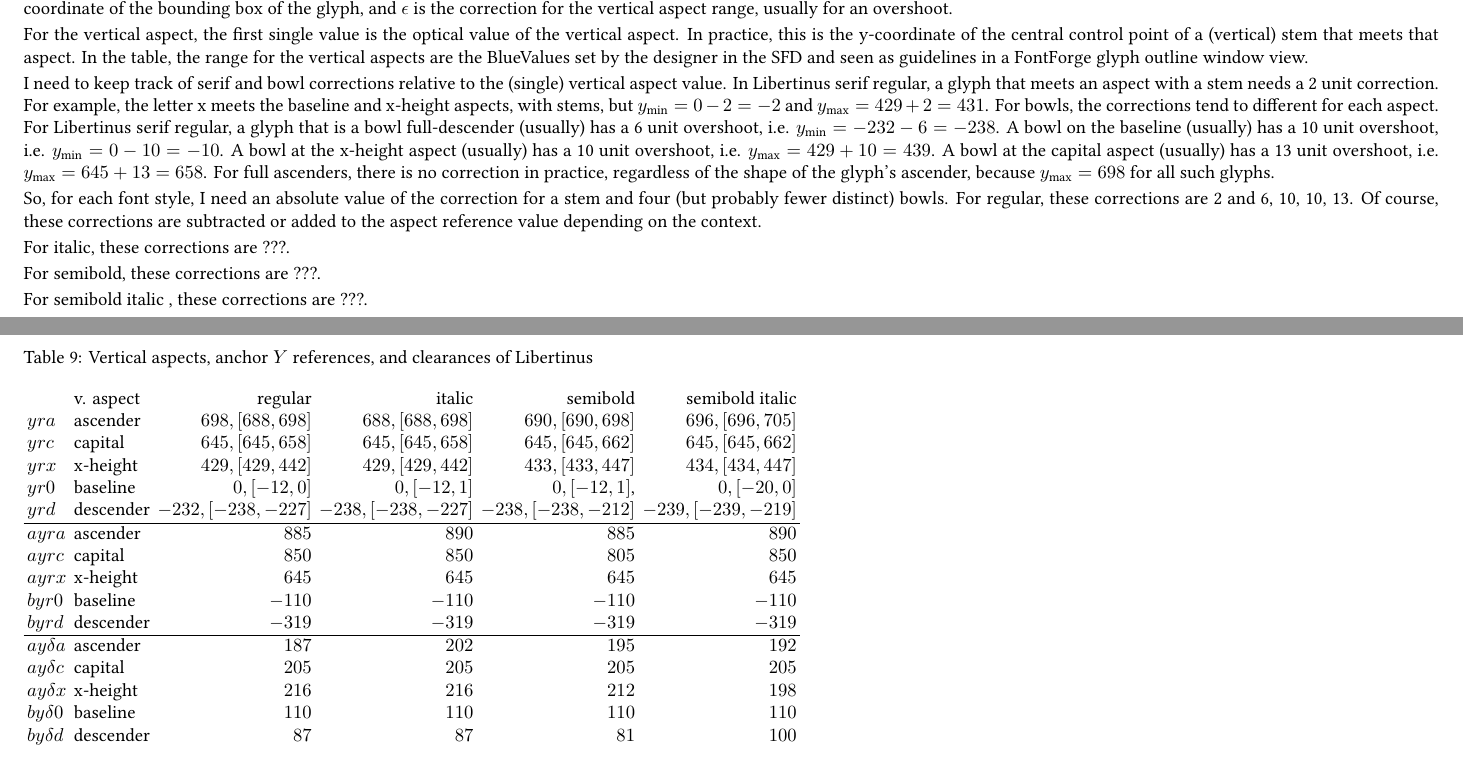
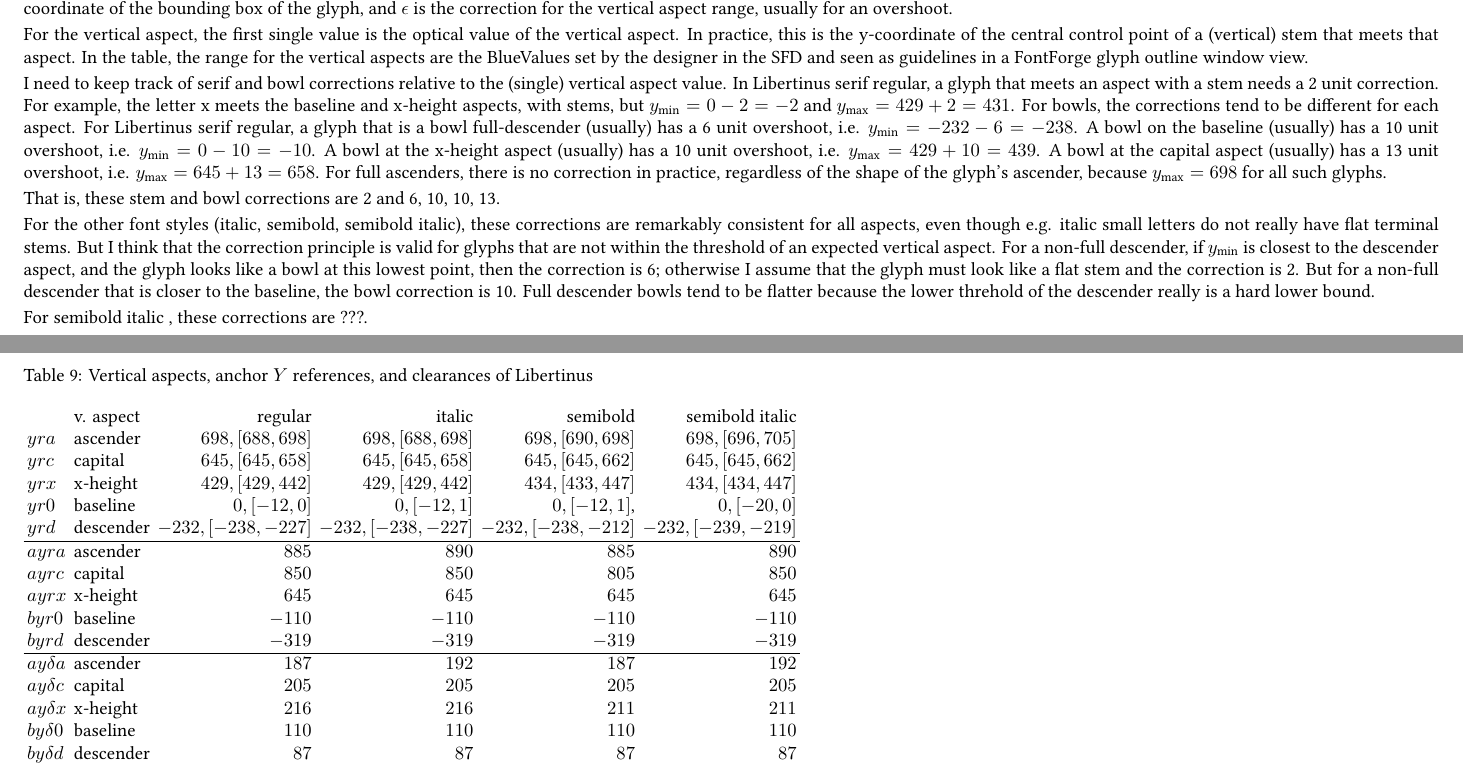
Before and after one commit to elliottpearl/libertinus-analysis, a LaTeX document (tex/libertinus-analysis.tex): two parts of pages 9 and 10 of 119, joined at a grey line, cut so that both start at the same text. The pictures show the PDF file tex/libertinus-analysis.pdf that the author committed with the source.

Commit message:
vertical aspects checked

```diff
--- a/tex/libertinus-analysis.tex
+++ b/tex/libertinus-analysis.tex
@@ -334,23 +334,23 @@
 
 \begin{tabular}{l  l  r  r  r  r}
 		& v. aspect	& regular				& italic				& semibold			& semibold italic\\
-$yra$	& ascender	& $698,	[688,698]$			& $688, [688,698]$		& $690, [690,698]$	& $696, [696,705]$ \\
-$yrc$	& capital	& $645,	[645,658]$				& $645, [645,658]$		& $645, [645,662]$	& $645, [645,662]$ \\
-$yrx$	& x-height	& $429,	[429,442]$		& $429, [429,442]$		& $433, [433,447]$	& $434, [434,447]$ \\
+$yra$	& ascender	& $698,	[688,698]$		& $698, [688,698]$		& $698, [690,698]$	& $698, [696,705]$ \\
+$yrc$	& capital	& $645,	[645,658]$		& $645, [645,658]$		& $645, [645,662]$	& $645, [645,662]$ \\
+$yrx$	& x-height	& $429,	[429,442]$		& $429, [429,442]$		& $434, [433,447]$	& $434, [434,447]$ \\
 $yr0$	& baseline	& $0,  [-12,0]$			& $0, [-12,1]$			& $0, [-12,1]$, 	& $0, [-20,0]$ \\
-$yrd$	& descender	& $-232, [-238,-227]$	& $-238, [-238,-227]$	& $-238, [-238,-212]$& $-239, [-239,-219]$ \\
+$yrd$	& descender	& $-232, [-238,-227]$	& $-232, [-238,-227]$	& $-232, [-238,-212]$& $-232, [-239,-219]$ \\
 \hline
 $ayra$	& ascender	& $885$	& $890$	& $885$	& $890$	\\
 $ayrc$	& capital	& $850$	& $850$	& $805$	& $850$	\\
 $ayrx$	& x-height	& $645$	& $645$	& $645$	& $645$	\\
-$byr0$	& baseline	& $-110$	& $-110$	& $-110$	& $-110$	\\
-$byrd$	& descender	& $-319$	& $-319$	& $-319$	& $-319$	\\
+$byr0$	& baseline	& $-110$& $-110$& $-110$& $-110$ \\
+$byrd$	& descender	& $-319$& $-319$& $-319$& $-319$ \\
 \hline
-$ay\delta a$	& ascender	& $187$	& $202$	& $195$	& $192$	\\
+$ay\delta a$	& ascender	& $187$	& $192$	& $187$	& $192$	\\
 $ay\delta c$	& capital	& $205$	& $205$	& $205$	& $205$	\\
-$ay\delta x$	& x-height	& $216$	& $216$	& $212$	& $198$	\\
+$ay\delta x$	& x-height	& $216$	& $216$	& $211$	& $211$	\\
 $by\delta 0$	& baseline	& $110$	& $110$	& $110$	& $110$	\\
-$by\delta d$	& descender	& $87$	& $87$	& $81$	& $100$	\\
+$by\delta d$	& descender	& $87$	& $87$	& $87$	& $87$	\\
 \end{tabular}
 
 \end{table}
@@ -364,7 +364,7 @@
 In Libertinus serif regular, a glyph that meets an aspect with a stem needs a 2 unit correction.
 For example, the letter x meets the baseline and x-height aspects, with stems, but
 $y_\mathrm{min} = 0 - 2 = -2$ and $y_\mathrm{max} = 429 + 2 = 431$.
-For bowls, the corrections tend to different for each aspect.
+For bowls, the corrections tend to be different for each aspect.
 For  Libertinus serif regular, a glyph that is a bowl full-descender (usually) has a 6 unit overshoot,
 i.e. $y_\mathrm{min} = -232 -6 = -238$.
 A bowl on the baseline (usually) has a 10 unit overshoot, i.e. $y_\mathrm{min} = 0 -10 = -10$.
@@ -373,13 +373,15 @@
 For full ascenders, there is no correction in practice, regardless of the shape of the glyph's ascender,
 because $y_\mathrm{max} = 698$ for all such glyphs.
 
-So, for each font style, I need an absolute value of the correction for a stem and four (but probably fewer distinct) bowls.
-For regular, these corrections are 2 and 6, 10, 10, 13.
-Of course, these corrections are subtracted or added to the aspect reference value depending on the context.
-
-For italic, these corrections are ???.
-
-For semibold, these corrections are ???.
+That is, these stem and bowl corrections are 2 and 6, 10, 10, 13.
+
+For the other font styles (italic, semibold, semibold italic), these corrections are remarkably consistent for all aspects,
+even though e.g. italic small letters do not really have flat terminal stems.
+But I think that the correction principle is valid for glyphs that are not within the threshold of an expected vertical aspect.
+For a non-full descender, if $y_\mathrm{min}$ is closest to the descender aspect, and the glyph looks like a bowl at this lowest point,
+then the correction is 6; otherwise I assume that the glyph must look like a flat stem and the correction is 2.
+But for a non-full descender that is closer to the baseline, the bowl correction is 10.
+Full descender bowls tend to be flatter because the lower threhold of the descender really is a hard lower bound.
 
 For semibold italic , these corrections are ???.
 
```
Also changed, not shown: tex/libertinus-analysis.pdf.
